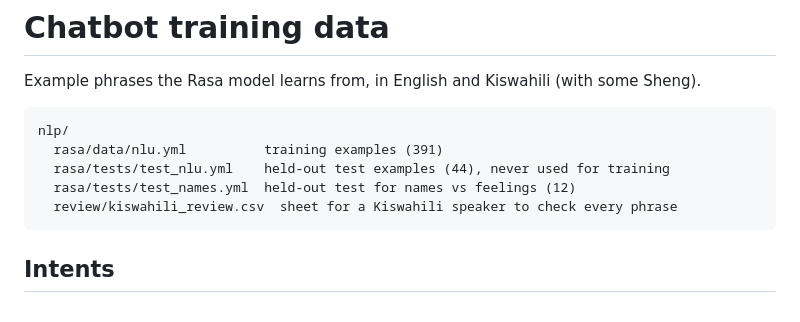
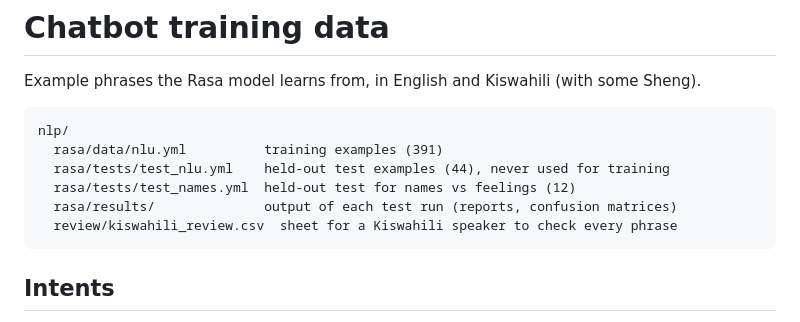
Before and after one commit to Joykan/mindquest-app, a Markdown page: nlp/README.md, the part around the change. GitHub-like rendering.

Commit message:
Note where test results are kept

````diff
--- a/nlp/README.md
+++ b/nlp/README.md
@@ -7,6 +7,7 @@ nlp/
   rasa/data/nlu.yml          training examples (391)
   rasa/tests/test_nlu.yml    held-out test examples (44), never used for training
   rasa/tests/test_names.yml  held-out test for names vs feelings (12)
+  rasa/results/              output of each test run (reports, confusion matrices)
   review/kiswahili_review.csv  sheet for a Kiswahili speaker to check every phrase
 ```
 
````
